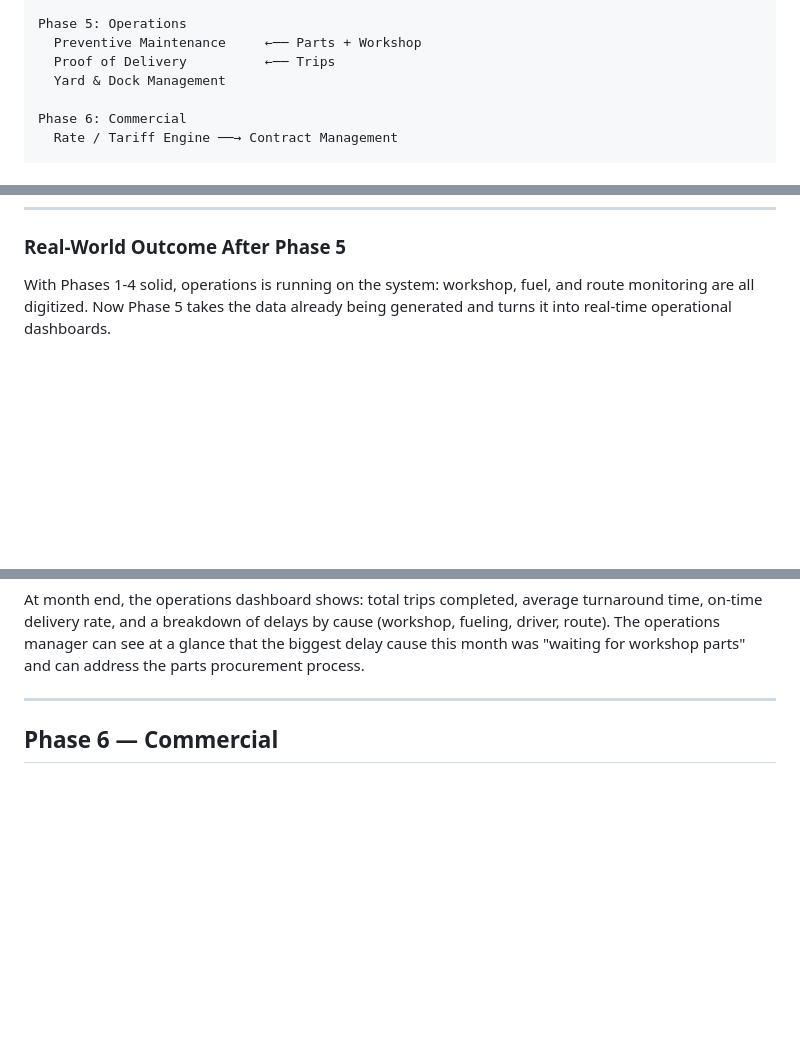
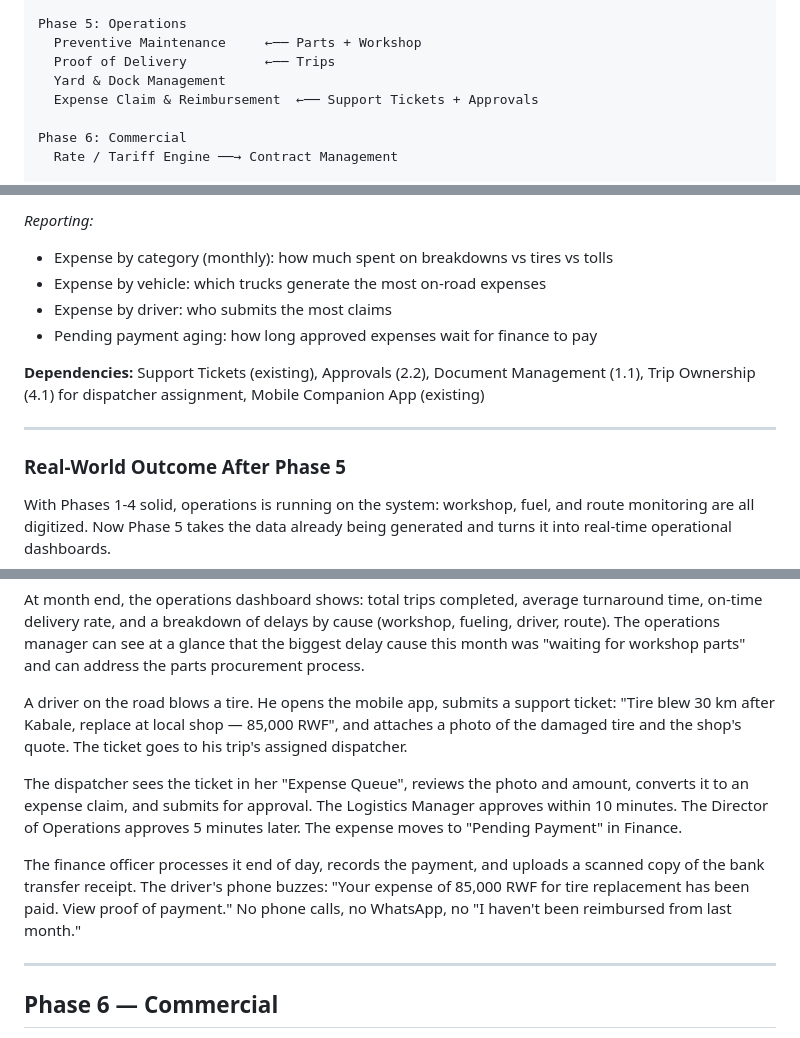
Before and after one commit to blasius/Martin_Logistics, a Markdown page: docs/ERP_IMPLEMENTATION_PLAN.md, 3 parts joined by grey strips. Rendered like a GitHub page; blank space fills up the shorter version.

```diff
--- a/docs/ERP_IMPLEMENTATION_PLAN.md
+++ b/docs/ERP_IMPLEMENTATION_PLAN.md
@@ -51,6 +51,7 @@ Phase 5: Operations
   Preventive Maintenance     ←── Parts + Workshop
   Proof of Delivery          ←── Trips
   Yard & Dock Management
+  Expense Claim & Reimbursement  ←── Support Tickets + Approvals
 
 Phase 6: Commercial
   Rate / Tariff Engine ──→ Contract Management
@@ -574,3 +642,14 @@ Manage truck check-in/check-out, dock door assignment, and loading/unloading sch
+*Reporting:*
+- Expense by category (monthly): how much spent on breakdowns vs tires vs tolls
+- Expense by vehicle: which trucks generate the most on-road expenses
+- Expense by driver: who submits the most claims
+- Pending payment aging: how long approved expenses wait for finance to pay
+
+**Dependencies:** Support Tickets (existing), Approvals (2.2), Document Management (1.1),
+Trip Ownership (4.1) for dispatcher assignment, Mobile Companion App (existing)
+
+---
+
 ### Real-World Outcome After Phase 5
 
 With Phases 1-4 solid, operations is running on the system: workshop, fuel, and route monitoring
@@ -602,6 +681,20 @@ At month end, the operations dashboard shows: total trips completed, average tur
 on-time delivery rate, and a breakdown of delays by cause (workshop, fueling, driver, route).
 The operations manager can see at a glance that the biggest delay cause this month was "waiting
 for workshop parts" and can address the parts procurement process.
+
+A driver on the road blows a tire. He opens the mobile app, submits a support ticket: "Tire blew
+30 km after Kabale, replace at local shop — 85,000 RWF", and attaches a photo of the damaged
+tire and the shop's quote. The ticket goes to his trip's assigned dispatcher.
+
+The dispatcher sees the ticket in her "Expense Queue", reviews the photo and amount, converts
+it to an expense claim, and submits for approval. The Logistics Manager approves within 10
+minutes. The Director of Operations approves 5 minutes later. The expense moves to "Pending
+Payment" in Finance.
+
+The finance officer processes it end of day, records the payment, and uploads a scanned copy
+of the bank transfer receipt. The driver's phone buzzes: "Your expense of 85,000 RWF for
+tire replacement has been paid. View proof of payment." No phone calls, no WhatsApp, no
+"I haven't been reimbursed from last month."
 
 ---
 
```
Also changed, not shown: other parts of docs/ERP_IMPLEMENTATION_PLAN.md (+68 -0 lines).
